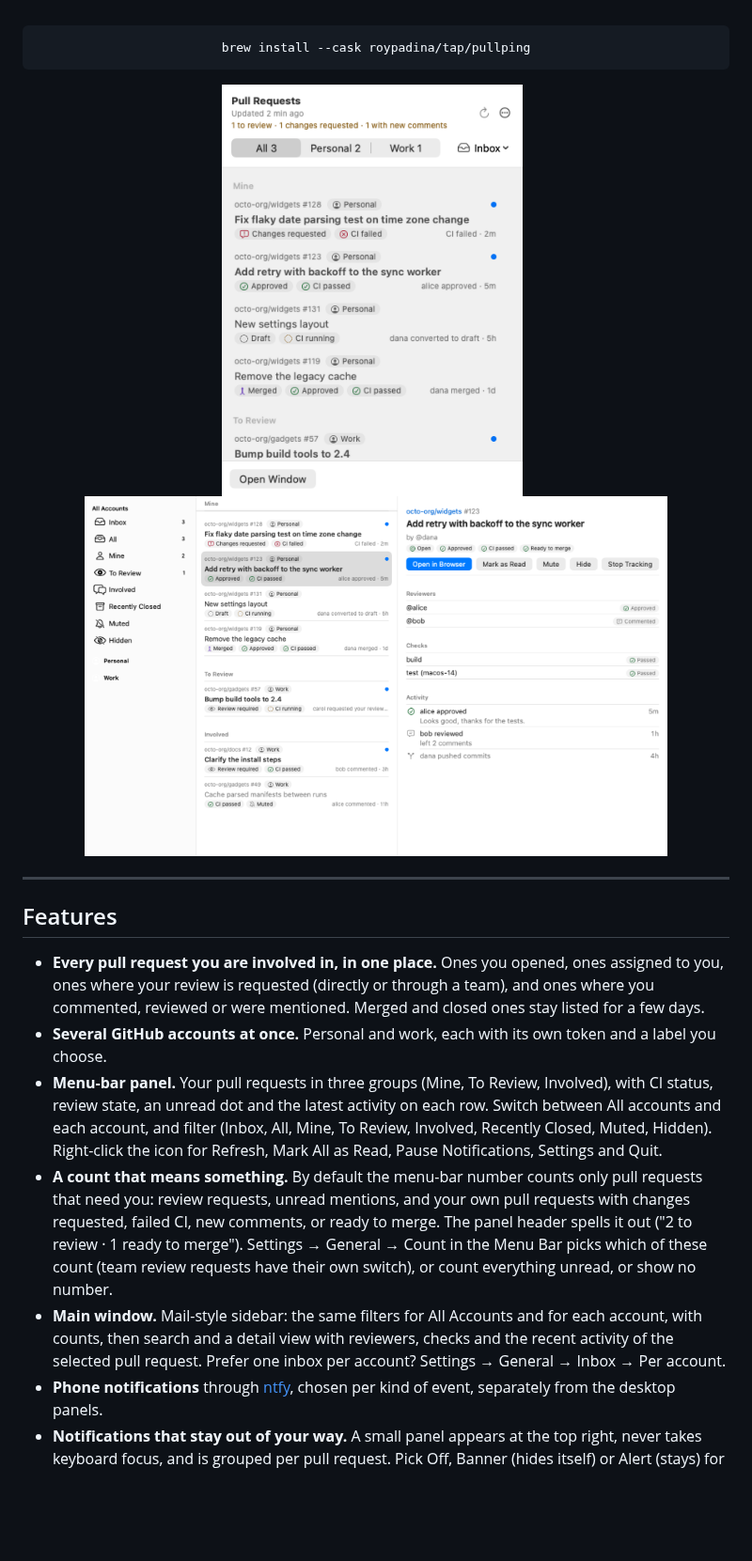
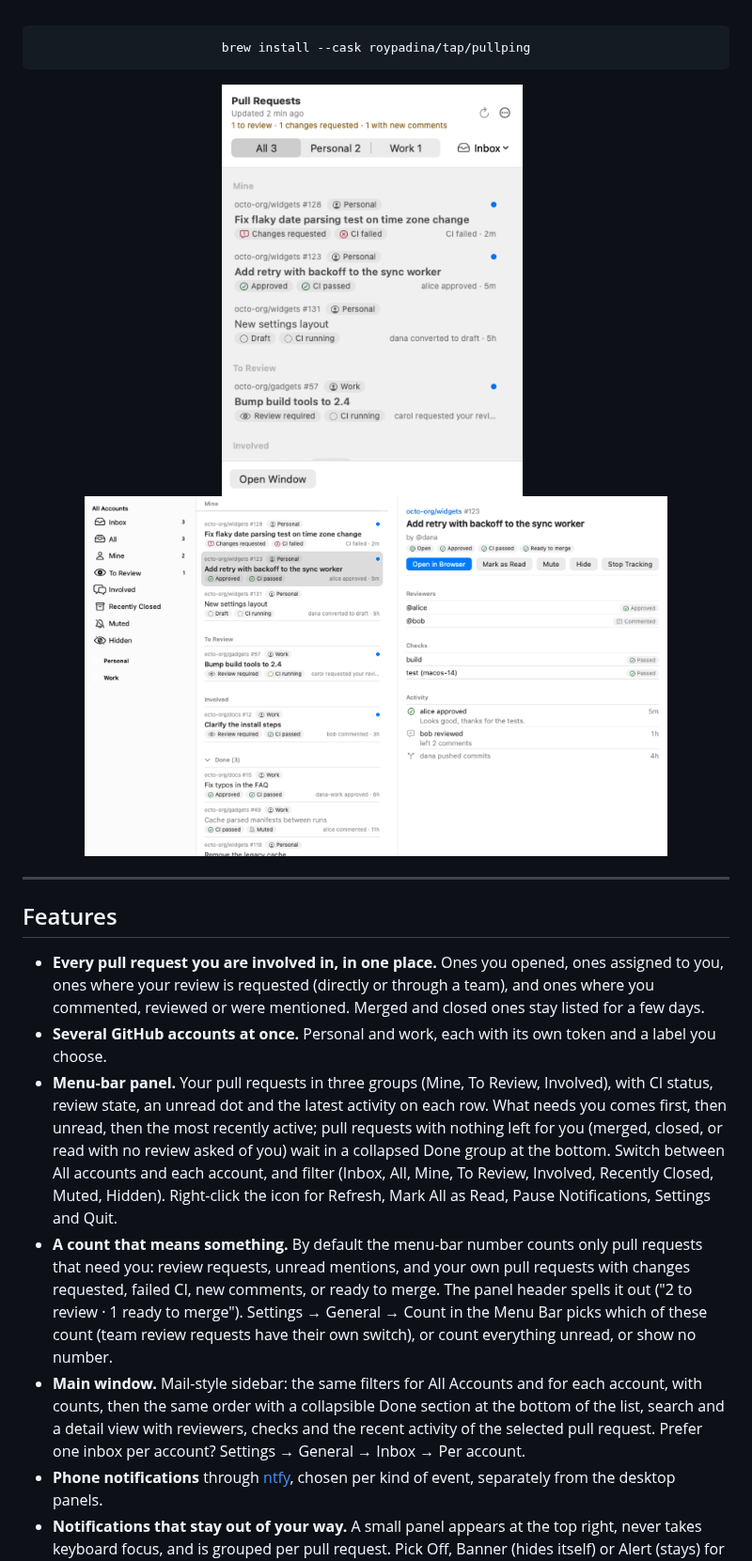
Before and after one commit to roypadina/PullPing, a Markdown page: README.md, the part around the change. Shown at 94% size. Rendered like a GitHub page; pictures changed too: docs/screenshots/main-window.png, docs/screenshots/status-panel.png; blank space fills up the shorter version.

```diff
--- a/README.md
+++ b/README.md
@@ -39,9 +39,9 @@ brew install --cask roypadina/tap/pullping
 
 - **Every pull request you are involved in, in one place.** Ones you opened, ones assigned to you, ones where your review is requested (directly or through a team), and ones where you commented, reviewed or were mentioned. Merged and closed ones stay listed for a few days.
 - **Several GitHub accounts at once.** Personal and work, each with its own token and a label you choose.
-- **Menu-bar panel.** Your pull requests in three groups (Mine, To Review, Involved), with CI status, review state, an unread dot and the latest activity on each row. Switch between All accounts and each account, and filter (Inbox, All, Mine, To Review, Involved, Recently Closed, Muted, Hidden). Right-click the icon for Refresh, Mark All as Read, Pause Notifications, Settings and Quit.
+- **Menu-bar panel.** Your pull requests in three groups (Mine, To Review, Involved), with CI status, review state, an unread dot and the latest activity on each row. What needs you comes first, then unread, then the most recently active; pull requests with nothing left for you (merged, closed, or read with no review asked of you) wait in a collapsed Done group at the bottom. Switch between All accounts and each account, and filter (Inbox, All, Mine, To Review, Involved, Recently Closed, Muted, Hidden). Right-click the icon for Refresh, Mark All as Read, Pause Notifications, Settings and Quit.
 - **A count that means something.** By default the menu-bar number counts only pull requests that need you: review requests, unread mentions, and your own pull requests with changes requested, failed CI, new comments, or ready to merge. The panel header spells it out ("2 to review · 1 ready to merge"). Settings → General → Count in the Menu Bar picks which of these count (team review requests have their own switch), or count everything unread, or show no number.
-- **Main window.** Mail-style sidebar: the same filters for All Accounts and for each account, with counts, then search and a detail view with reviewers, checks and the recent activity of the selected pull request. Prefer one inbox per account? Settings → General → Inbox → Per account.
+- **Main window.** Mail-style sidebar: the same filters for All Accounts and for each account, with counts, then the same order with a collapsible Done section at the bottom of the list, search and a detail view with reviewers, checks and the recent activity of the selected pull request. Prefer one inbox per account? Settings → General → Inbox → Per account.
 - **Phone notifications** through [ntfy](https://ntfy.sh), chosen per kind of event, separately from the desktop panels.
 - **Notifications that stay out of your way.** A small panel appears at the top right, never takes keyboard focus, and is grouped per pull request. Pick Off, Banner (hides itself) or Alert (stays) for each kind of event.
 - **Review reminders.** While your review is requested, PullPing nudges you again every so often until you review, the request is removed, or the pull request is merged or closed.
```
Also changed, not shown: CHANGELOG.md (+6 -0 lines), docs/screenshots/main-window-dark.png, docs/screenshots/status-panel-dark.png, 9 other files.
